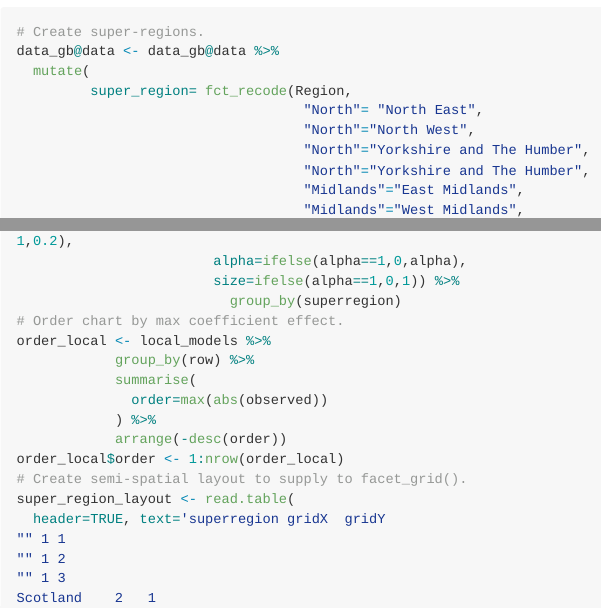
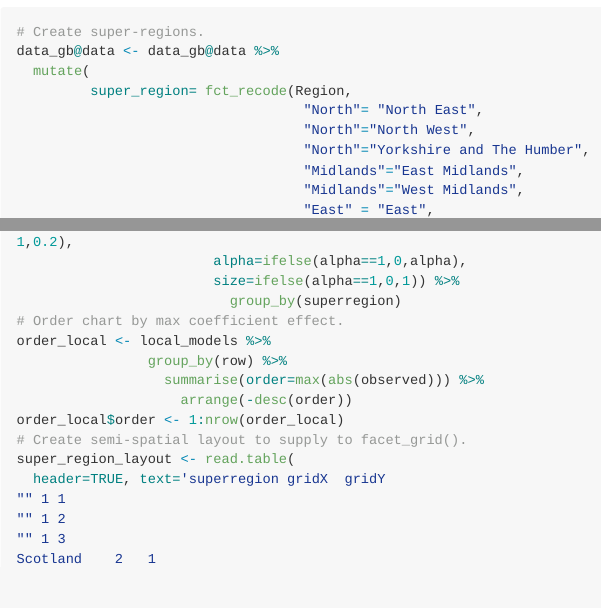
Before and after one commit to rogerbeecham/brexit-analysis, an R Markdown document (README.Rmd): the page in a window 1100 px wide, from 10030 px down, and a second part further down, joined at a grey line. The pictures show the output file README.md that the author committed with the source, drawn offline in the style of GitHub; long lines of code are wrapped.

Commit message:
Code style fix.

```diff
--- a/README.Rmd
+++ b/README.Rmd
@@ -270,7 +270,6 @@ data_gb@data <- data_gb@data %>%
                                    "North"= "North East",
                                    "North"="North West",
                                    "North"="Yorkshire and The Humber",
-                                   "North"="Yorkshire and The Humber",
                                    "Midlands"="East Midlands",
                                    "Midlands"="West Midlands",
                                    "East" = "East",
```
Also changed, not shown: README.md, README.Rmd (8 more changed lines).
